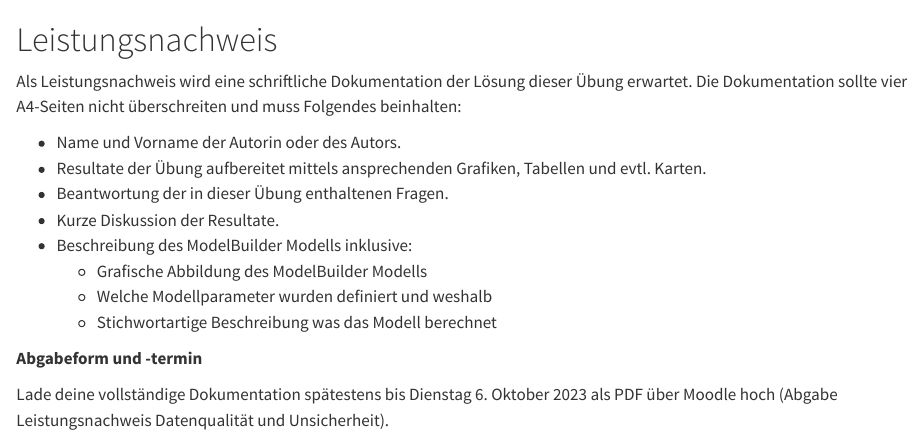
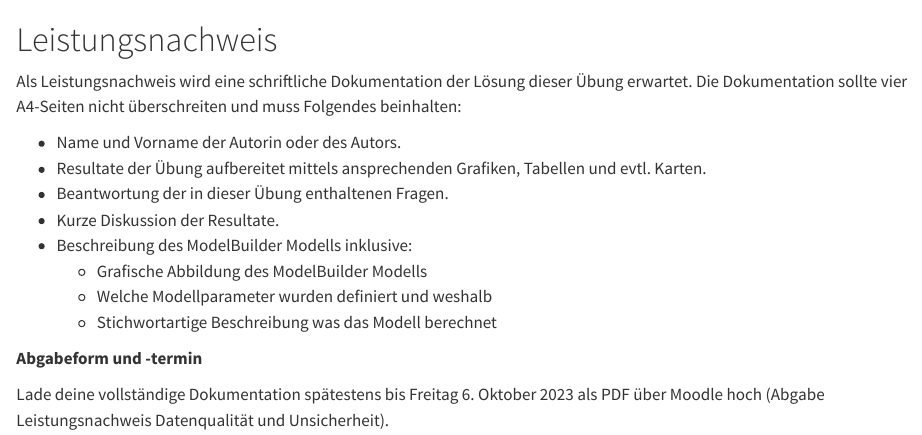
Before and after one commit to Modul-AGI/HS23, a Quarto document (A_Unsicherheit/7_Leistungsnachweis.qmd): the page in a window 1100 px wide, from its top. Rendered offline with R 4.5, knitr and Pandoc in place of Quarto, with nearby package versions.

Commit message:
Update 7_Leistungsnachweis.qmd

```diff
--- a/A_Unsicherheit/7_Leistungsnachweis.qmd
+++ b/A_Unsicherheit/7_Leistungsnachweis.qmd
@@ -13,4 +13,4 @@ Als Leistungsnachweis wird eine schriftliche Dokumentation der Lösung dieser Ü
 
 **Abgabeform und -termin**
 
-Lade deine vollständige Dokumentation spätestens bis Dienstag 6. Oktober 2023 als PDF über Moodle hoch (Abgabe Leistungsnachweis Datenqualität und Unsicherheit).
+Lade deine vollständige Dokumentation spätestens bis Freitag 6. Oktober 2023 als PDF über Moodle hoch (Abgabe Leistungsnachweis Datenqualität und Unsicherheit).
```
